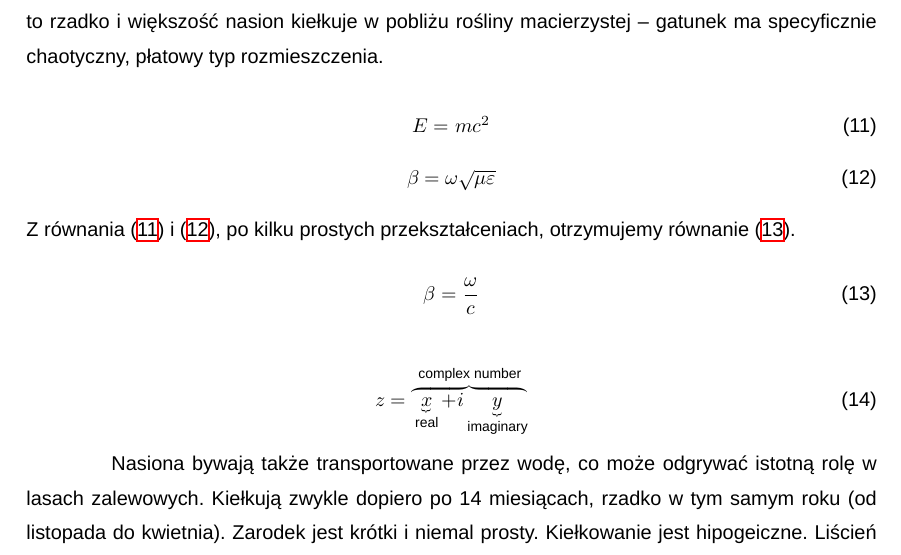
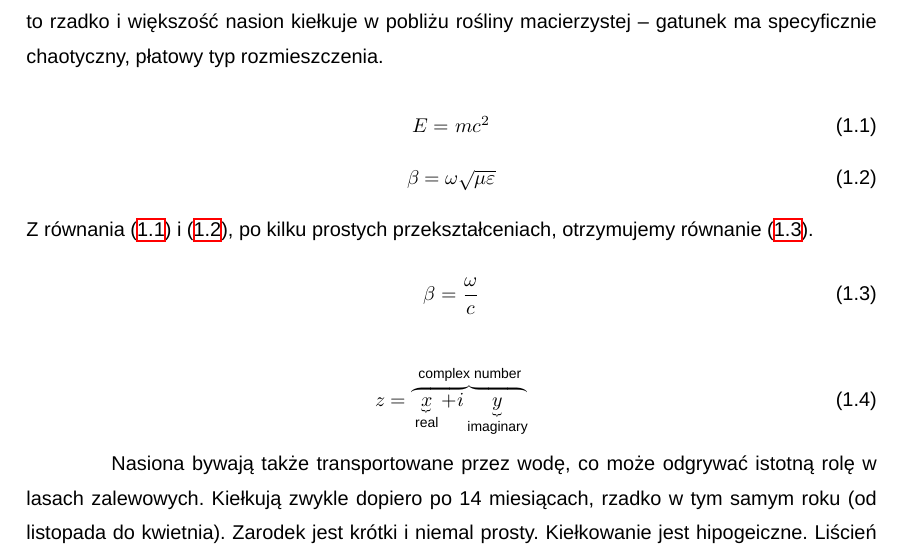
Before and after one commit to kamil95/LaTeX_PG_PDI, a LaTeX thesis (main.tex): part of page 9 of 24, cut so that both start at the same text. Compiled offline with XeLaTeX; a missing font is replaced by an installed copy or a similar font.

Commit message:
bugfix equations numbering
bugfix equations (24) -> (2.4)

```diff
--- a/main.tex
+++ b/main.tex
@@ -27,7 +27,7 @@
 \usepackage{indentfirst}
 
 \usepackage{amsmath} %paczka do rownan
-\renewcommand{\theequation}{\thechapter\arabic{equation}} %rownania postaci 2.1, 3.2
+\renewcommand{\theequation}{\thechapter.\arabic{equation}} %rownania postaci 2.1, 3.2
 
 \usepackage{graphicx}
 \graphicspath{ {Images/} } %sciezka do obrazkow
```
